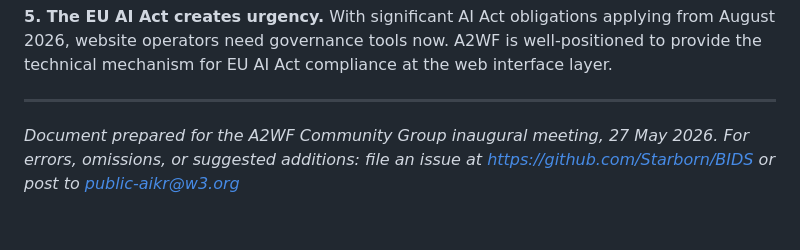
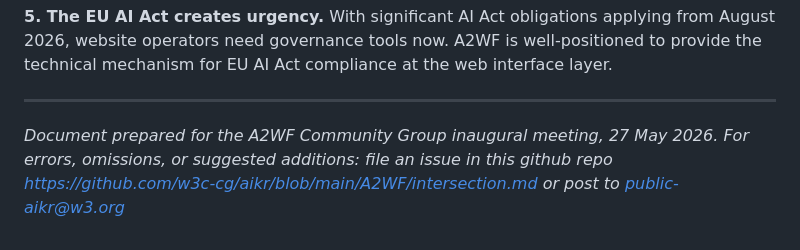
Before and after one commit to w3c-cg/aikr, a Markdown page: A2WF/intersection.md, the part around the change. GitHub-like rendering.

```diff
--- a/A2WF/intersection.md
+++ b/A2WF/intersection.md
@@ -476,4 +476,4 @@ A2WF addresses a specific gap: **machine-readable governance of what autonomous
 ---
 
 *Document prepared for the A2WF Community Group inaugural meeting, 27 May 2026.*
-*For errors, omissions, or suggested additions: file an issue at https://github.com/Starborn/BIDS or post to public-aikr@w3.org*
+*For errors, omissions, or suggested additions: file an issue in this github repo https://github.com/w3c-cg/aikr/blob/main/A2WF/intersection.md or post to public-aikr@w3.org*
```
